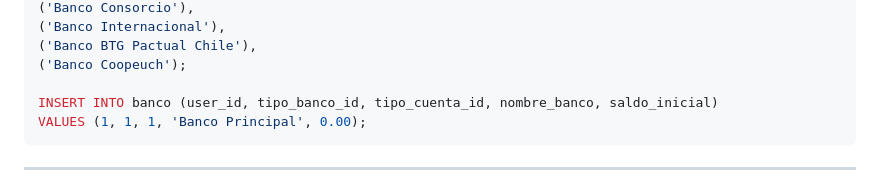
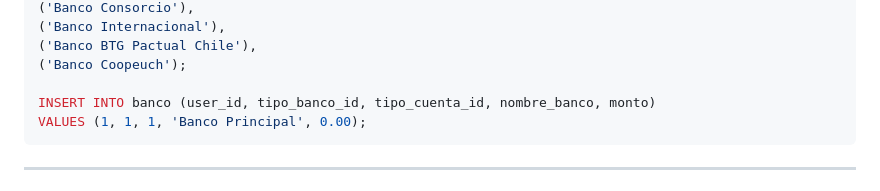
Before and after one commit to dneculmanr/MoneyHome, a Markdown page: README.md, the part around the change. Rendered like a GitHub page.

````diff
--- a/README.md
+++ b/README.md
@@ -181,7 +181,7 @@ INSERT INTO tipo_banco (nombre) VALUES
 ('Banco BTG Pactual Chile'),
 ('Banco Coopeuch');
 
-INSERT INTO banco (user_id, tipo_banco_id, tipo_cuenta_id, nombre_banco, saldo_inicial)
+INSERT INTO banco (user_id, tipo_banco_id, tipo_cuenta_id, nombre_banco, monto)
 VALUES (1, 1, 1, 'Banco Principal', 0.00);
 ```
 
````
